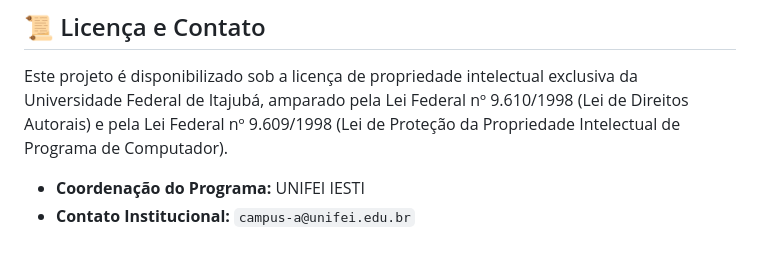
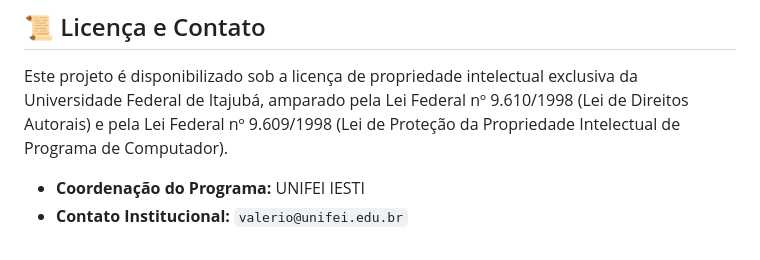
Before and after one commit to valerio-unifei/CAMPUS-A, a Markdown page: README.md, the part around the change. GitHub-like rendering.

Commit message:
Update institutional contact email in README

```diff
--- a/README.md
+++ b/README.md
@@ -61,4 +61,4 @@ O curso apresenta e pratica princípios de uso responsável da IA, que devem ser
 Este projeto é disponibilizado sob a licença de propriedade intelectual exclusiva da Universidade Federal de Itajubá, amparado pela Lei Federal nº 9.610/1998 (Lei de Direitos Autorais) e pela Lei Federal nº 9.609/1998 (Lei de Proteção da Propriedade Intelectual de Programa de Computador).
 
 * **Coordenação do Programa:** UNIFEI IESTI
-* **Contato Institucional:** `campus-a@unifei.edu.br`
+* **Contato Institucional:** `valerio@unifei.edu.br`
```
